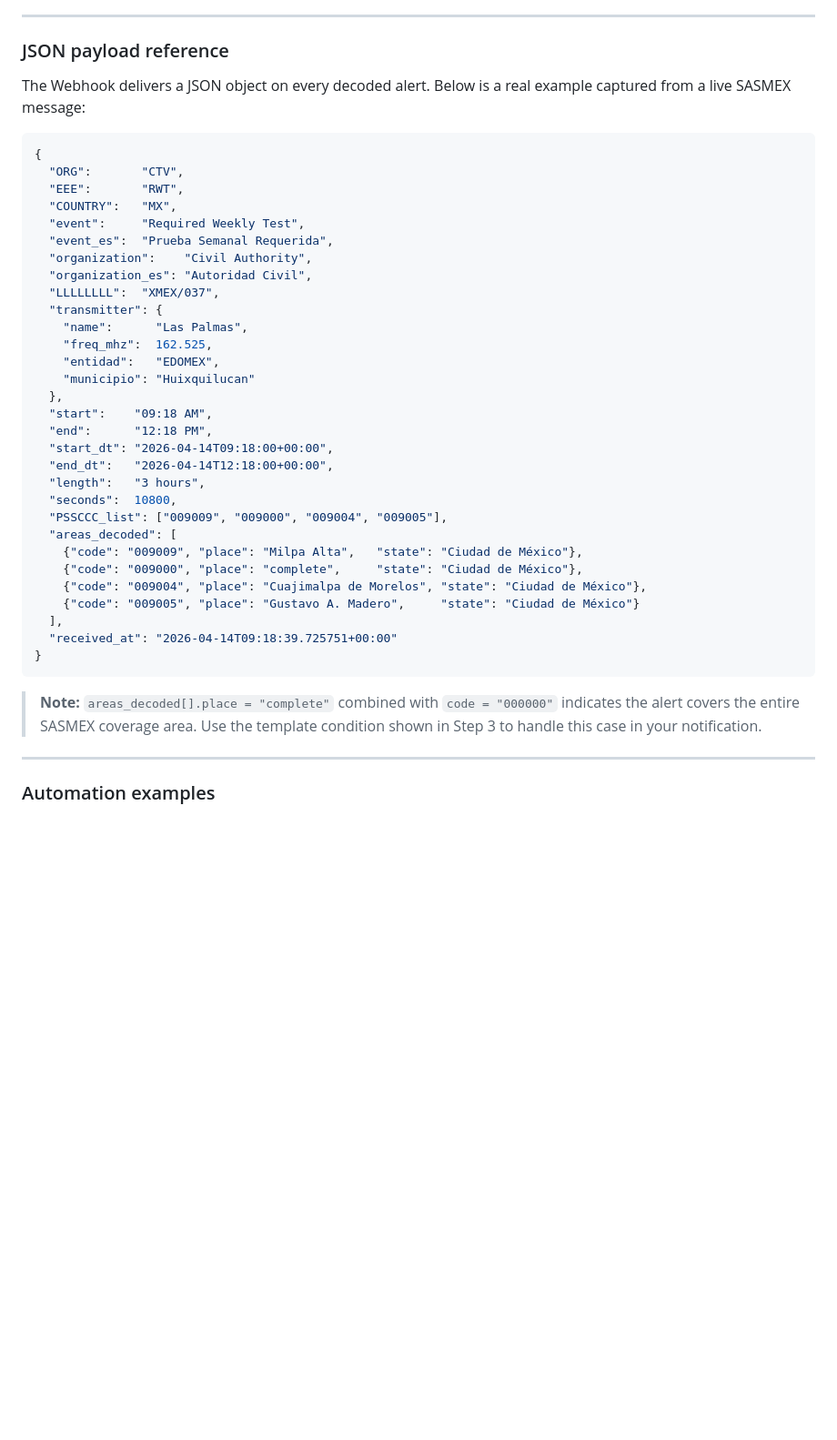
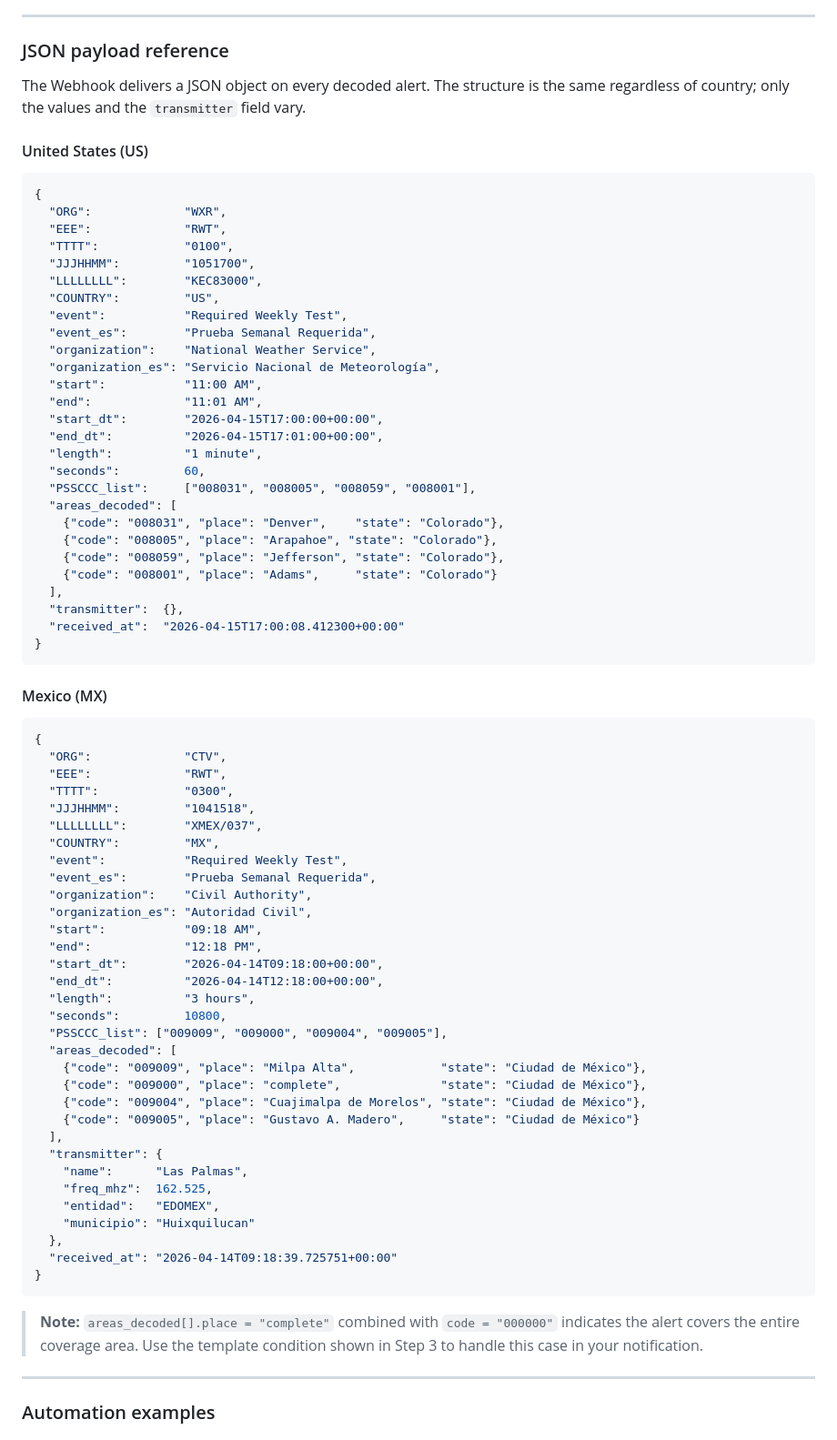
Before and after one commit to jhonjrd/EAS-SAMEmon, a Markdown page: README.md, the part around the change. Shown at 91% size. GitHub-like rendering; blank space fills up the shorter version.

Commit message:
docs(readme): add US JSON payload example alongside MX
Show a country-neutral structure with two concrete examples (US and MX)
so integrators can see how COUNTRY, PSSCCC, areas_decoded, and
transmitter differ between deployments.

````diff
--- a/README.md
+++ b/README.md
@@ -293,42 +293,78 @@ Each trace shows the full trigger payload under **Trigger variables**, including
 
 ### JSON payload reference
 
-The Webhook delivers a JSON object on every decoded alert. Below is a real example captured from a live SASMEX message:
+The Webhook delivers a JSON object on every decoded alert. The structure is the same regardless of country; only the values and the `transmitter` field vary.
+
+#### United States (US)
 
 ```json
 {
-  "ORG":       "CTV",
-  "EEE":       "RWT",
-  "COUNTRY":   "MX",
-  "event":     "Required Weekly Test",
-  "event_es":  "Prueba Semanal Requerida",
+  "ORG":             "WXR",
+  "EEE":             "RWT",
+  "TTTT":            "0100",
+  "JJJHHMM":         "1051700",
+  "LLLLLLLL":        "KEC83000",
+  "COUNTRY":         "US",
+  "event":           "Required Weekly Test",
+  "event_es":        "Prueba Semanal Requerida",
+  "organization":    "National Weather Service",
+  "organization_es": "Servicio Nacional de Meteorología",
+  "start":           "11:00 AM",
+  "end":             "11:01 AM",
+  "start_dt":        "2026-04-15T17:00:00+00:00",
+  "end_dt":          "2026-04-15T17:01:00+00:00",
+  "length":          "1 minute",
+  "seconds":         60,
+  "PSSCCC_list":     ["008031", "008005", "008059", "008001"],
+  "areas_decoded": [
+    {"code": "008031", "place": "Denver",    "state": "Colorado"},
+    {"code": "008005", "place": "Arapahoe", "state": "Colorado"},
+    {"code": "008059", "place": "Jefferson", "state": "Colorado"},
+    {"code": "008001", "place": "Adams",     "state": "Colorado"}
+  ],
+  "transmitter":  {},
+  "received_at":  "2026-04-15T17:00:08.412300+00:00"
+}
+```
+
+#### Mexico (MX)
+
+```json
+{
+  "ORG":             "CTV",
+  "EEE":             "RWT",
+  "TTTT":            "0300",
+  "JJJHHMM":         "1041518",
+  "LLLLLLLL":        "XMEX/037",
+  "COUNTRY":         "MX",
+  "event":           "Required Weekly Test",
+  "event_es":        "Prueba Semanal Requerida",
   "organization":    "Civil Authority",
   "organization_es": "Autoridad Civil",
-  "LLLLLLLL":  "XMEX/037",
+  "start":           "09:18 AM",
+  "end":             "12:18 PM",
+  "start_dt":        "2026-04-14T09:18:00+00:00",
+  "end_dt":          "2026-04-14T12:18:00+00:00",
+  "length":          "3 hours",
+  "seconds":         10800,
+  "PSSCCC_list": ["009009", "009000", "009004", "009005"],
+  "areas_decoded": [
+    {"code": "009009", "place": "Milpa Alta",            "state": "Ciudad de México"},
+    {"code": "009000", "place": "complete",              "state": "Ciudad de México"},
+    {"code": "009004", "place": "Cuajimalpa de Morelos", "state": "Ciudad de México"},
+    {"code": "009005", "place": "Gustavo A. Madero",     "state": "Ciudad de México"}
+  ],
   "transmitter": {
     "name":      "Las Palmas",
     "freq_mhz":  162.525,
     "entidad":   "EDOMEX",
     "municipio": "Huixquilucan"
   },
-  "start":    "09:18 AM",
-  "end":      "12:18 PM",
-  "start_dt": "2026-04-14T09:18:00+00:00",
-  "end_dt":   "2026-04-14T12:18:00+00:00",
-  "length":   "3 hours",
-  "seconds":  10800,
-  "PSSCCC_list": ["009009", "009000", "009004", "009005"],
-  "areas_decoded": [
-    {"code": "009009", "place": "Milpa Alta",   "state": "Ciudad de México"},
-    {"code": "009000", "place": "complete",     "state": "Ciudad de México"},
-    {"code": "009004", "place": "Cuajimalpa de Morelos", "state": "Ciudad de México"},
-    {"code": "009005", "place": "Gustavo A. Madero",     "state": "Ciudad de México"}
-  ],
   "received_at": "2026-04-14T09:18:39.725751+00:00"
 }
 ```
 
-> **Note:** `areas_decoded[].place = "complete"` combined with `code = "000000"` indicates the alert covers the entire SASMEX coverage area. Use the template condition shown in Step 3 to handle this case in your notification.
+> **Note:** `areas_decoded[].place = "complete"` combined with `code = "000000"` indicates the alert covers the entire coverage area. Use the template condition shown in Step 3 to handle this case in your notification.
 
 ---
 
````
